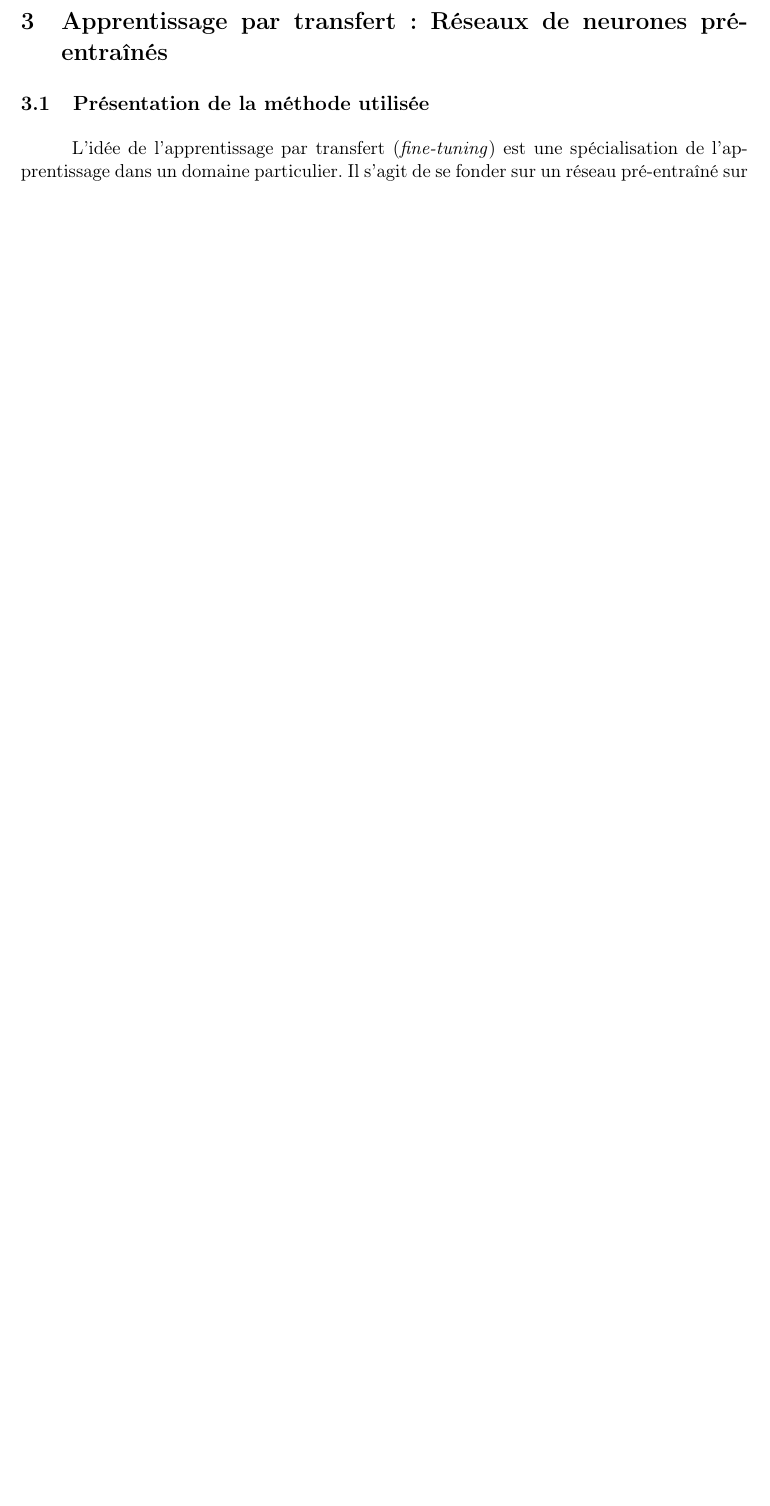
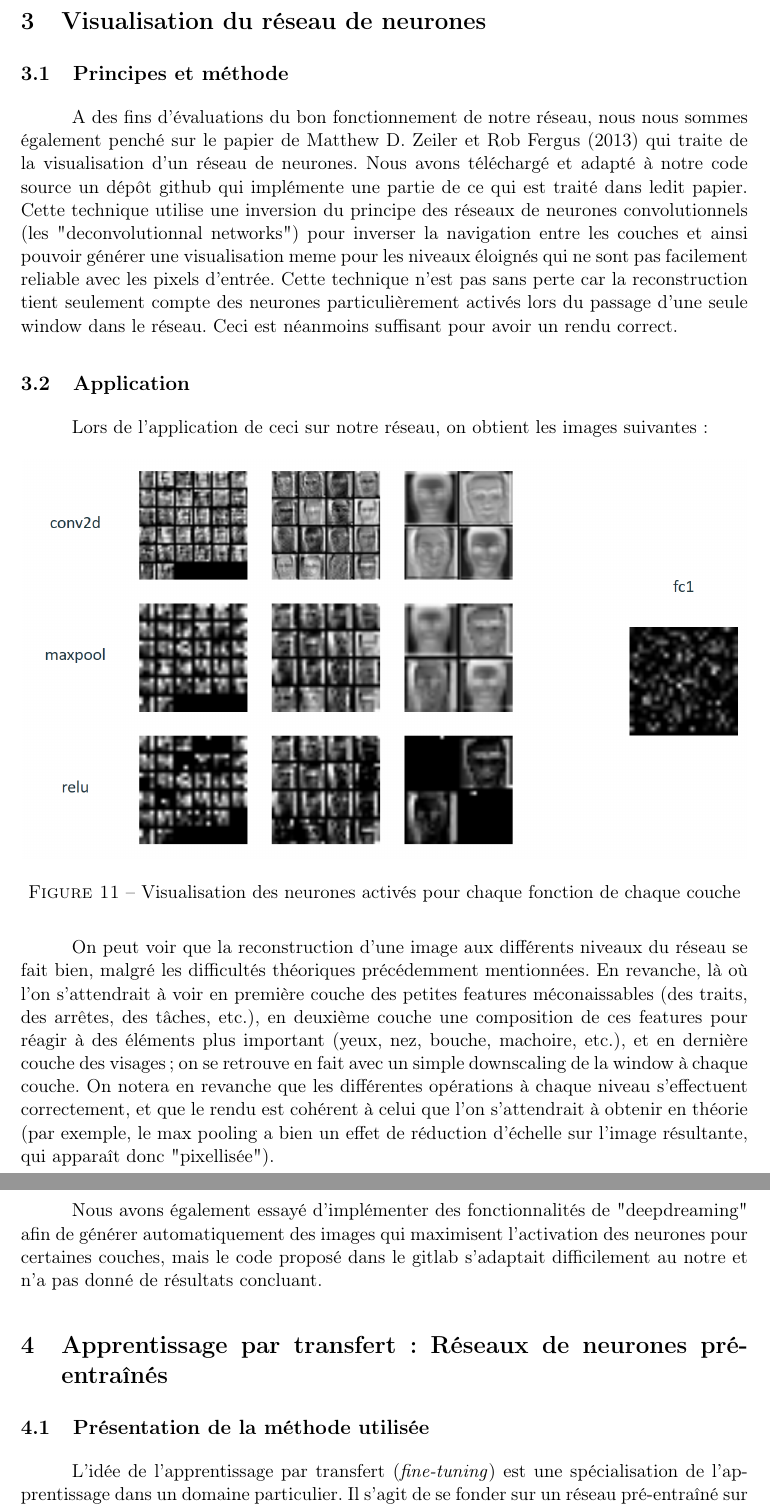
Before and after one commit to duleryr/face_detection, a LaTeX document (lab3/doc/rapport/rapport.tex): part of page 9 of 15 before the commit and two parts of pages 9 and 10 of 16 after it, the two joined at a grey line, cut at the place of the change, the shorter picture padded with empty space. Compiled offline with pdfLaTeX.

Commit message:
add rapport visu + image

```diff
--- a/lab3/doc/rapport/rapport.tex
+++ b/lab3/doc/rapport/rapport.tex
@@ -289,6 +289,41 @@
 	\end{figure}
 
 
+\section{Visualisation du réseau de neurones}
+\subsection{Principes et méthode}
+A des fins d'évaluations du bon fonctionnement de notre réseau, nous nous sommes également
+penché sur le papier de Matthew D. Zeiler et Rob Fergus (2013) qui traite de la visualisation d'un réseau de neurones.
+Nous avons téléchargé et adapté à notre code source un dépôt github qui implémente une partie
+de ce qui est traité dans ledit papier. Cette technique utilise une inversion du principe des
+réseaux de neurones convolutionnels (les "deconvolutionnal networks") pour inverser la navigation entre les
+couches et ainsi pouvoir générer une visualisation meme pour les niveaux éloignés qui ne sont pas facilement
+reliable avec les pixels d'entrée. Cette technique n'est pas sans perte car la reconstruction tient seulement
+compte des neurones particulièrement activés lors du passage d'une seule window dans le réseau.
+Ceci est néanmoins suffisant pour avoir un rendu correct.
+
+\subsection{Application}
+Lors de l'application de ceci sur notre réseau, on obtient les images suivantes :
+
+\begin{figure}[H]
+    \centering
+    \includegraphics[scale=0.25]{visu.png}
+    \caption{Visualisation des neurones activés pour chaque fonction de chaque couche}
+    \label{fig:visu}
+\end{figure}
+
+On peut voir que la reconstruction d'une image aux différents niveaux du réseau se fait bien, malgré les difficultés
+théoriques précédemment mentionnées. En revanche, là où l'on s'attendrait à voir en première couche des petites features
+méconaissables (des traits, des arrêtes, des tâches, etc.), en deuxième couche une composition de ces features pour
+réagir à des éléments plus important (yeux, nez, bouche, machoire, etc.), et en dernière couche des visages; on se
+retrouve en fait avec un simple downscaling de la window à chaque couche.
+On notera en revanche que les différentes opérations à chaque niveau s'effectuent correctement, et que le rendu est
+cohérent à celui que l'on s'attendrait à obtenir en théorie (par exemple, le max pooling a bien un effet de
+réduction d'échelle sur l'image résultante, qui apparaît donc "pixellisée").
+
+Nous avons également essayé d'implémenter des fonctionnalités de "deepdreaming" afin de générer automatiquement
+des images qui maximisent l'activation des neurones pour certaines couches, mais le code proposé dans le gitlab
+s'adaptait difficilement au notre et n'a pas donné de résultats concluant.
+
 \section{Apprentissage par transfert : Réseaux de neurones pré-entraînés}
 \subsection{Présentation de la méthode utilisée}
 \label{sec:transfert_learning}
```
Also changed, not shown: lab3/doc/rapport/images/visu.png (added).
